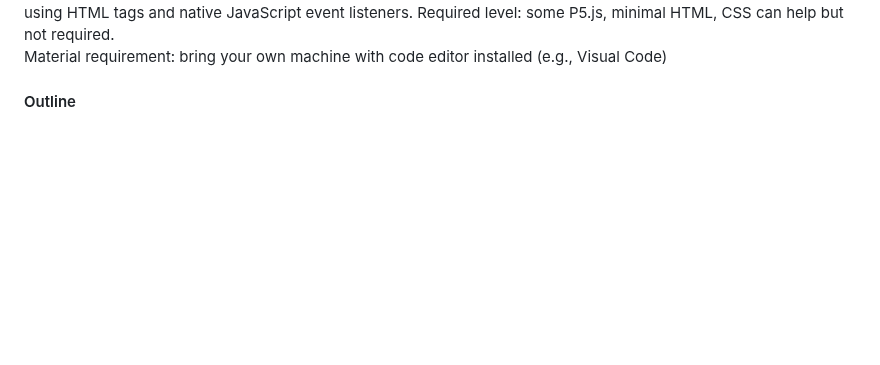
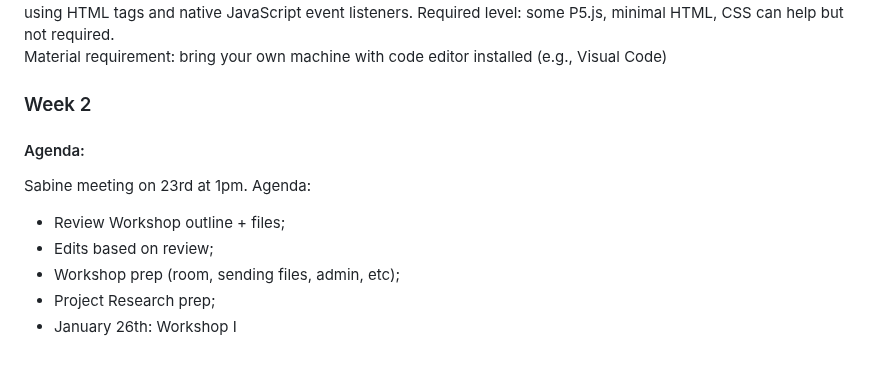
Before and after one commit to Sarah-hm/CART-456, a Markdown page: README.md, the part around one of its changes. GitHub-like rendering; blank space fills up the shorter version.

Commit message:
added week 2 agenda

```diff
--- a/README.md
+++ b/README.md
@@ -43,4 +43,15 @@ Overview: Develop an understanding of vanilla JavaScript and how to incorporate
 Required level: some P5.js, minimal HTML, CSS can help but not required.<br>
 Material requirement: bring your own machine with code editor installed (e.g., Visual Code)<br>
 
-#### Outline
+### Week 2
+
+#### Agenda:
+
+Sabine meeting on 23rd at 1pm.
+Agenda:
+
+- Review Workshop outline + files;
+- Edits based on review;
+- Workshop prep (room, sending files, admin, etc);
+- Project Research prep;
+- January 26th: Workshop I
```
Also changed, not shown: other parts of README.md (+1 -1 lines).
